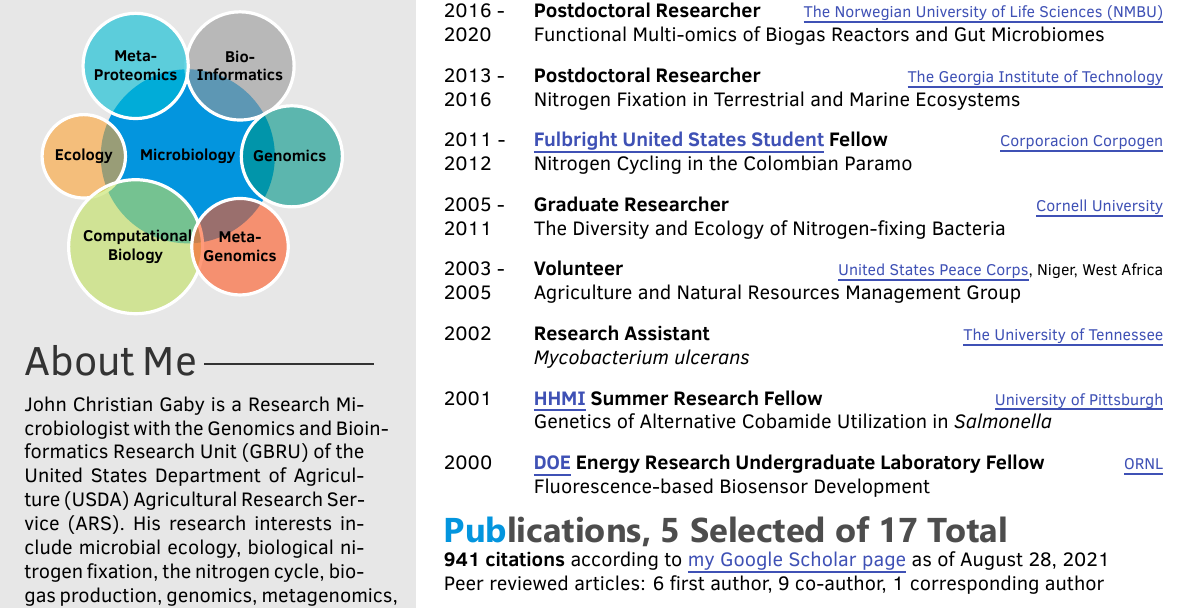
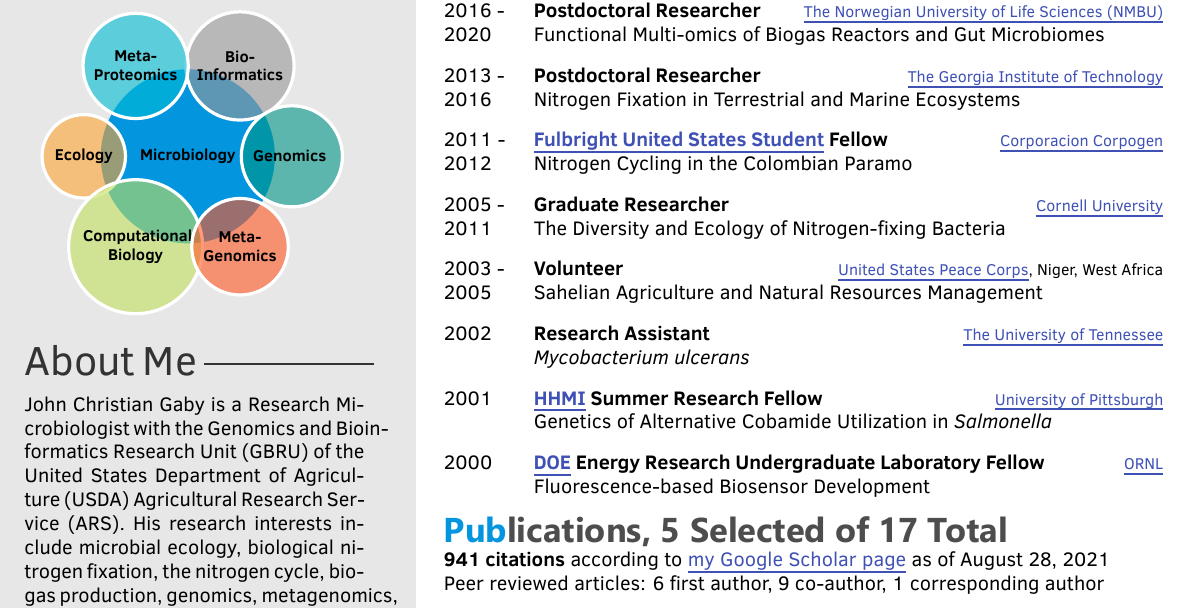
Before and after one commit to chrisgaby/latex-resume, a LaTeX CV (JohnChristianGabyResume.tex): part of the page, cut so that both start at the same text. The pictures show the PDF file JohnChristianGabyResume.pdf that the author committed with the source.

Commit message:
Changed Peace Corps service description

```diff
--- a/JohnChristianGabyResume.tex
+++ b/JohnChristianGabyResume.tex
@@ -257,7 +257,7 @@
 		{2005}
         {Volunteer}
         {\href{https://www.peacecorps.gov/}{United States Peace Corps}, Niger, West Africa}
-        {Agriculture and Natural Resources Management Group}\\
+        {Sahelian Agriculture and Natural Resources Management}\\
 
     \twentyitem
    	{2002}
```
Also changed, not shown: JohnChristianGabyResume.pdf.
